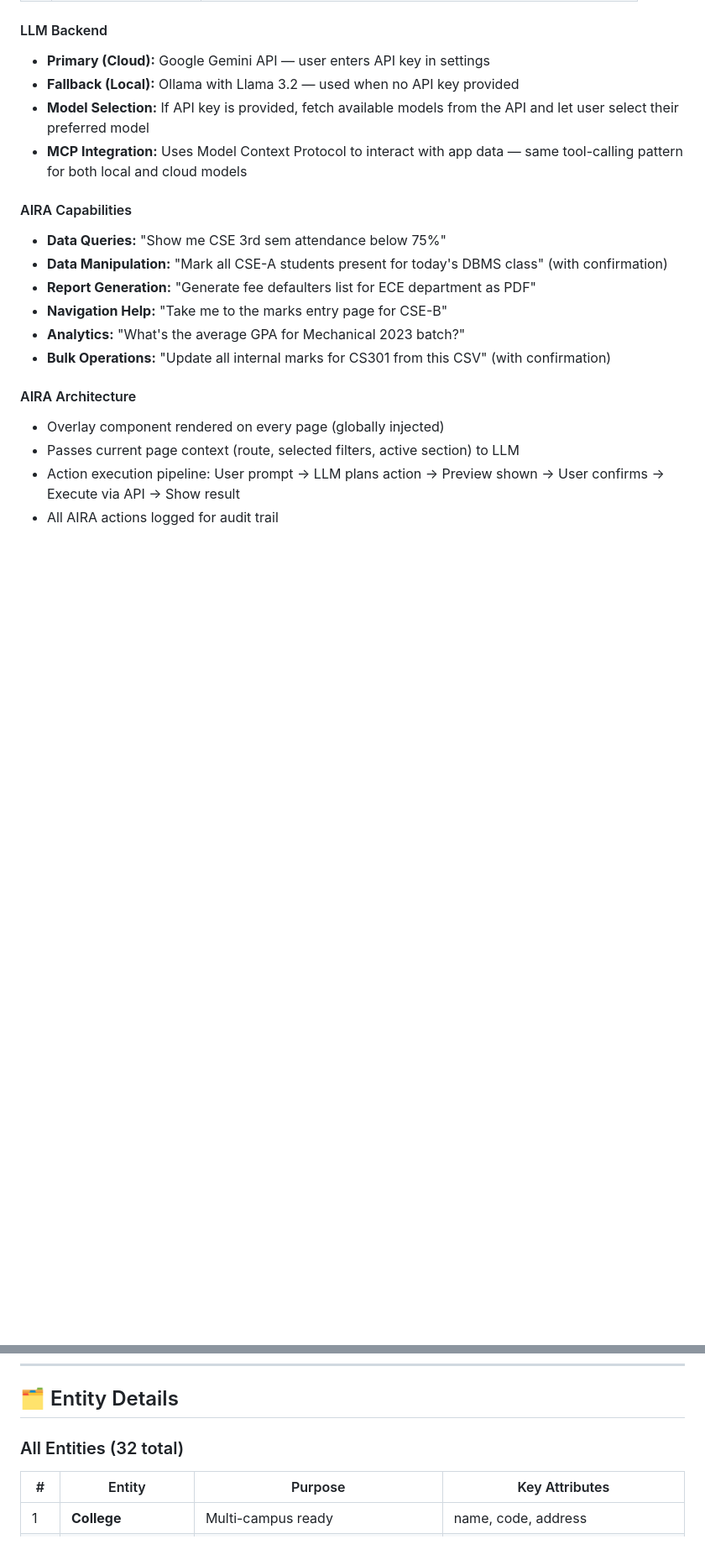
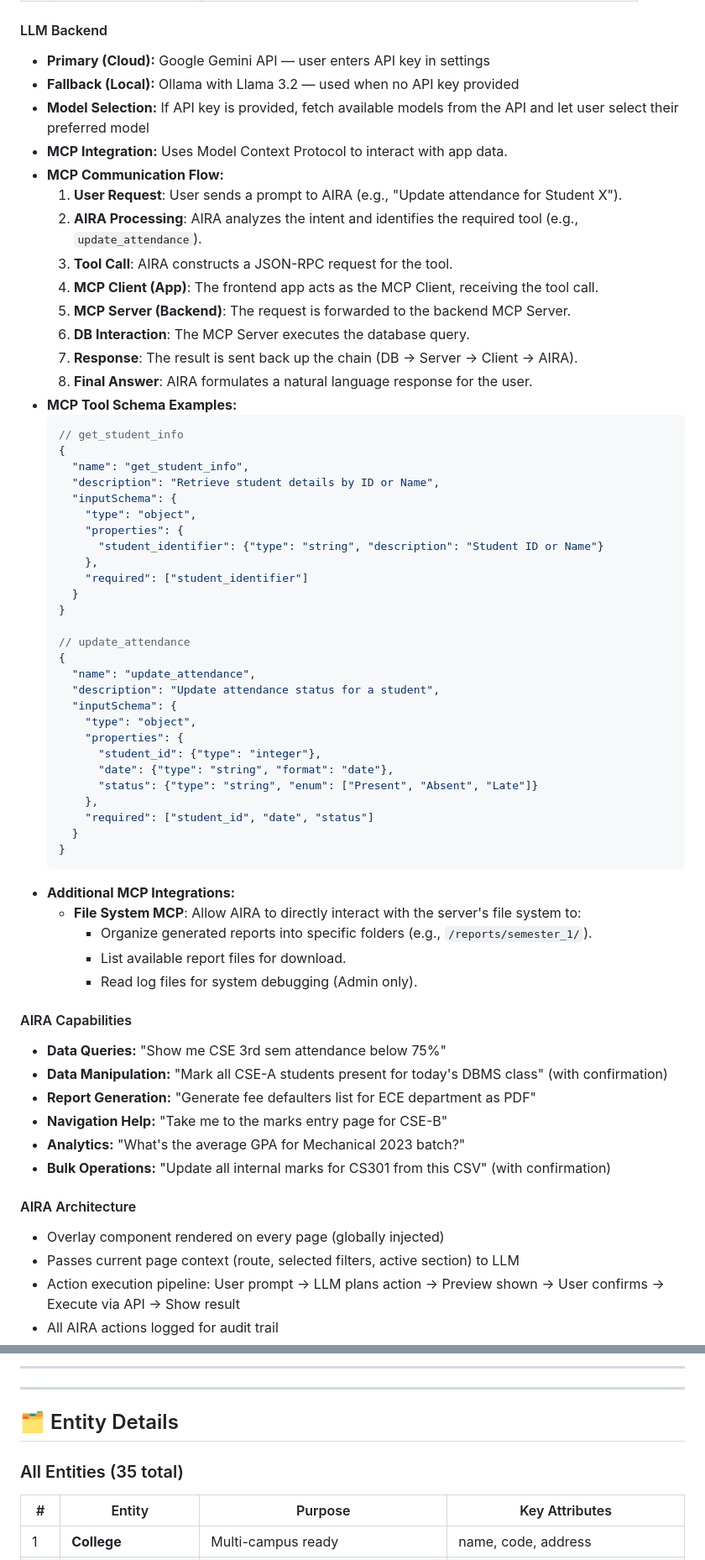
Before and after one commit to NALIBAK/management-system, a Markdown page: college_management_requirements.md, 2 parts joined by grey strips. Shown at 84% size. GitHub-like rendering; blank space fills up the shorter version.

````diff
--- a/college_management_requirements.md
+++ b/college_management_requirements.md
@@ -133,7 +133,51 @@
 - **Primary (Cloud):** Google Gemini API — user enters API key in settings
 - **Fallback (Local):** Ollama with Llama 3.2 — used when no API key provided
 - **Model Selection:** If API key is provided, fetch available models from the API and let user select their preferred model
-- **MCP Integration:** Uses Model Context Protocol to interact with app data — same tool-calling pattern for both local and cloud models
+- **MCP Integration:** Uses Model Context Protocol to interact with app data.
+- **MCP Communication Flow:**
+  1.  **User Request**: User sends a prompt to AIRA (e.g., "Update attendance for Student X").
+  2.  **AIRA Processing**: AIRA analyzes the intent and identifies the required tool (e.g., `update_attendance`).
+  3.  **Tool Call**: AIRA constructs a JSON-RPC request for the tool.
+  4.  **MCP Client (App)**: The frontend app acts as the MCP Client, receiving the tool call.
+  5.  **MCP Server (Backend)**: The request is forwarded to the backend MCP Server.
+  6.  **DB Interaction**: The MCP Server executes the database query.
+  7.  **Response**: The result is sent back up the chain (DB -> Server -> Client -> AIRA).
+  8.  **Final Answer**: AIRA formulates a natural language response for the user.
+- **MCP Tool Schema Examples:**
+  ```json
+  // get_student_info
+  {
+    "name": "get_student_info",
+    "description": "Retrieve student details by ID or Name",
+    "inputSchema": {
+      "type": "object",
+      "properties": {
+        "student_identifier": {"type": "string", "description": "Student ID or Name"}
+      },
+      "required": ["student_identifier"]
+    }
+  }
+
+  // update_attendance
+  {
+    "name": "update_attendance",
+    "description": "Update attendance status for a student",
+    "inputSchema": {
+      "type": "object",
+      "properties": {
+        "student_id": {"type": "integer"},
+        "date": {"type": "string", "format": "date"},
+        "status": {"type": "string", "enum": ["Present", "Absent", "Late"]}
+      },
+      "required": ["student_id", "date", "status"]
+    }
+  }
+  ```
+- **Additional MCP Integrations:**
+  - **File System MCP**: Allow AIRA to directly interact with the server's file system to:
+    -   Organize generated reports into specific folders (e.g., `/reports/semester_1/`).
+    -   List available report files for download.
+    -   Read log files for system debugging (Admin only).
 
 #### AIRA Capabilities
 - **Data Queries:** "Show me CSE 3rd sem attendance below 75%"
@@ -588,6 +680,10 @@ erDiagram
+---
+
+---
+
 ## 🗂️ Entity Details
 
-### All Entities (32 total)
+### All Entities (35 total)
 
 | # | Entity | Purpose | Key Attributes |
 |---|--------|---------|----------------|
````
Also changed, not shown: other parts of college_management_requirements.md (+51 -0 lines).
